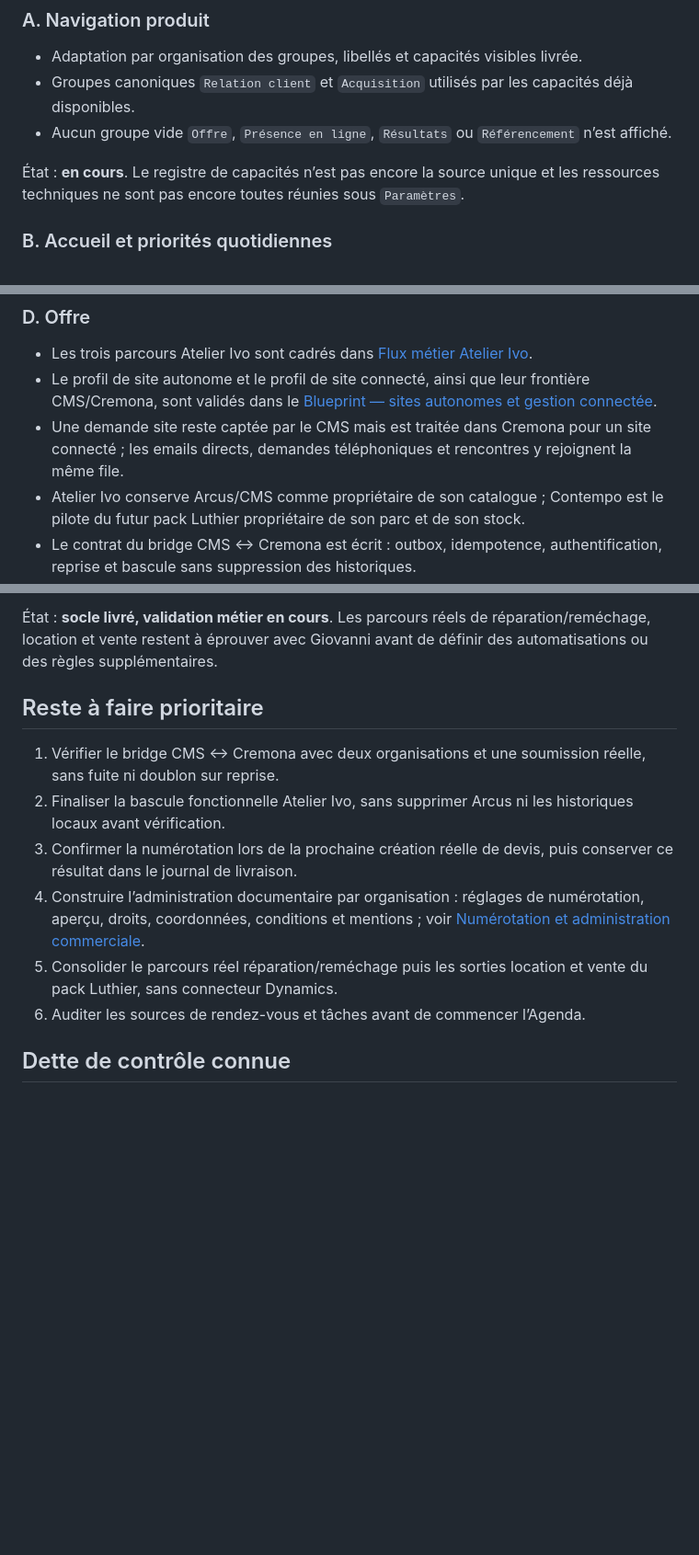
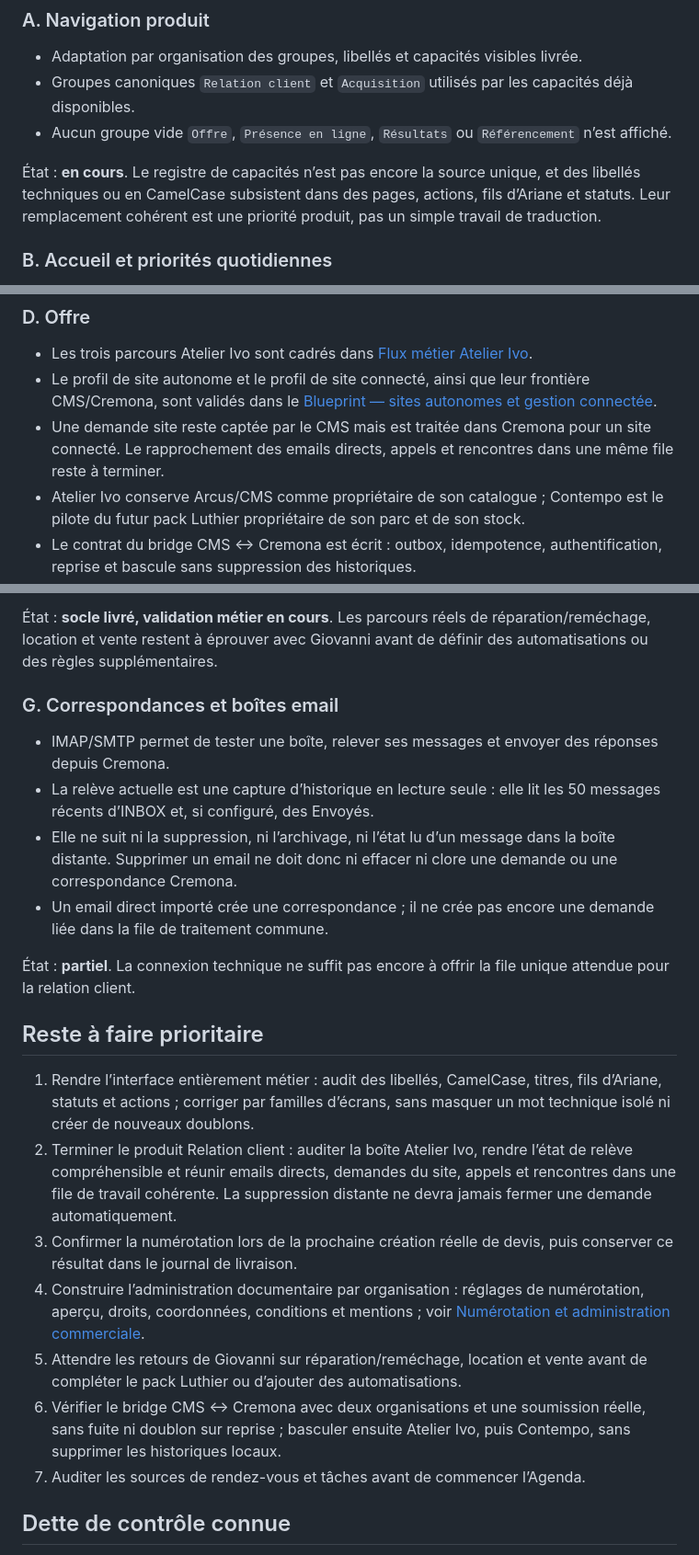
Before and after one commit to lamusiquedemars/cremona, a Markdown page: docs/avancement-plan-directeur.md, 3 parts joined by grey strips. Shown at 92% size. Rendered like a GitHub page; blank space fills up the shorter version.

```diff
--- a/docs/avancement-plan-directeur.md
+++ b/docs/avancement-plan-directeur.md
@@ -12,7 +12,10 @@
 - Groupes canoniques `Relation client` et `Acquisition` utilisés par les capacités déjà disponibles.
 - Aucun groupe vide `Offre`, `Présence en ligne`, `Résultats` ou `Référencement` n’est affiché.
 
-État : **en cours**. Le registre de capacités n’est pas encore la source unique et les ressources techniques ne sont pas encore toutes réunies sous `Paramètres`.
+État : **en cours**. Le registre de capacités n’est pas encore la source unique,
+et des libellés techniques ou en CamelCase subsistent dans des pages, actions,
+fils d’Ariane et statuts. Leur remplacement cohérent est une priorité produit,
+pas un simple travail de traduction.
 
 ### B. Accueil et priorités quotidiennes
 
@@ -38,8 +41,8 @@
   frontière CMS/Cremona, sont validés dans le
   [Blueprint — sites autonomes et gestion connectée](blueprint-sites-connectes.md).
 - Une demande site reste captée par le CMS mais est traitée dans Cremona pour
-  un site connecté ; les emails directs, demandes téléphoniques et rencontres
-  y rejoignent la même file.
+  un site connecté. Le rapprochement des emails directs, appels et rencontres
+  dans une même file reste à terminer.
 - Atelier Ivo conserve Arcus/CMS comme propriétaire de son catalogue ; Contempo
   est le pilote du futur pack Luthier propriétaire de son parc et de son stock.
 - Le contrat du bridge CMS ↔ Cremona est écrit : outbox, idempotence,
@@ -84,20 +87,41 @@ aucune donnée commerciale fictive ne doit être créée pour ce test.
 réparation/reméchage, location et vente restent à éprouver avec Giovanni avant
 de définir des automatisations ou des règles supplémentaires.
 
+### G. Correspondances et boîtes email
+
+- IMAP/SMTP permet de tester une boîte, relever ses messages et envoyer des
+  réponses depuis Cremona.
+- La relève actuelle est une capture d’historique en lecture seule : elle lit
+  les 50 messages récents d’INBOX et, si configuré, des Envoyés.
+- Elle ne suit ni la suppression, ni l’archivage, ni l’état lu d’un message
+  dans la boîte distante. Supprimer un email ne doit donc ni effacer ni clore
+  une demande ou une correspondance Cremona.
+- Un email direct importé crée une correspondance ; il ne crée pas encore une
+  demande liée dans la file de traitement commune.
+
+État : **partiel**. La connexion technique ne suffit pas encore à offrir la
+file unique attendue pour la relation client.
+
 ## Reste à faire prioritaire
 
-1. Vérifier le bridge CMS ↔ Cremona avec deux organisations et une soumission
-   réelle, sans fuite ni doublon sur reprise.
-2. Finaliser la bascule fonctionnelle Atelier Ivo, sans supprimer Arcus ni les
-   historiques locaux avant vérification.
+1. Rendre l’interface entièrement métier : audit des libellés, CamelCase,
+   titres, fils d’Ariane, statuts et actions ; corriger par familles d’écrans,
+   sans masquer un mot technique isolé ni créer de nouveaux doublons.
+2. Terminer le produit Relation client : auditer la boîte Atelier Ivo, rendre
+   l’état de relève compréhensible et réunir emails directs, demandes du site,
+   appels et rencontres dans une file de travail cohérente. La suppression
+   distante ne devra jamais fermer une demande automatiquement.
 3. Confirmer la numérotation lors de la prochaine création réelle de devis,
    puis conserver ce résultat dans le journal de livraison.
 4. Construire l’administration documentaire par organisation : réglages de
    numérotation, aperçu, droits, coordonnées, conditions et mentions ; voir
    [Numérotation et administration commerciale](numerotation-et-administration-commerciale.md).
-5. Consolider le parcours réel réparation/reméchage puis les sorties location
-   et vente du pack Luthier, sans connecteur Dynamics.
-6. Auditer les sources de rendez-vous et tâches avant de commencer l’Agenda.
+5. Attendre les retours de Giovanni sur réparation/reméchage, location et vente
+   avant de compléter le pack Luthier ou d’ajouter des automatisations.
+6. Vérifier le bridge CMS ↔ Cremona avec deux organisations et une soumission
+   réelle, sans fuite ni doublon sur reprise ; basculer ensuite Atelier Ivo,
+   puis Contempo, sans supprimer les historiques locaux.
+7. Auditer les sources de rendez-vous et tâches avant de commencer l’Agenda.
 
 ## Dette de contrôle connue
 
```
Also changed, not shown: docs/blueprint-sites-connectes.md (+13 -9 lines), docs/pack-luthier-contempo.md (+7 -6 lines).
